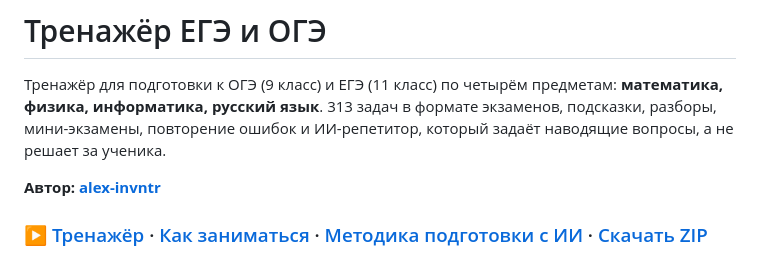
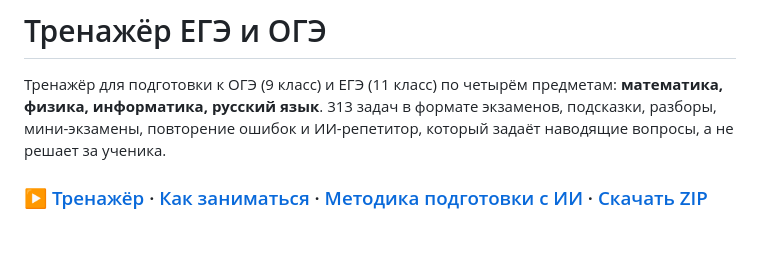
Before and after one commit to alex-invntr/EGE_OGE_Test_Trainer, a Markdown page: README.md, the part around the change. Drawn GitHub-style; blank space fills up the shorter version.

Commit message:
README: строка об авторе убрана из шапки, раздел «Автор» в конце остаётся
Co-Authored-By: Claude Opus 5.5 <noreply@anthropic.com>

```diff
--- a/README.md
+++ b/README.md
@@ -2,8 +2,6 @@
 
 Тренажёр для подготовки к ОГЭ (9 класс) и ЕГЭ (11 класс) по четырём предметам: **математика, физика, информатика, русский язык**.
 313 задач в формате экзаменов, подсказки, разборы, мини-экзамены, повторение ошибок и ИИ-репетитор, который задаёт наводящие вопросы, а не решает за ученика.
-
-**Автор: [alex-invntr](https://github.com/alex-invntr)**
 
 ### ▶ [Тренажёр](https://alex-invntr.github.io/EGE_OGE_Test_Trainer/) · [Как заниматься](https://alex-invntr.github.io/EGE_OGE_Test_Trainer/howto.html) · [Методика подготовки с ИИ](https://alex-invntr.github.io/EGE_OGE_Test_Trainer/guide.html) · [Скачать ZIP](https://github.com/alex-invntr/EGE_OGE_Test_Trainer/archive/refs/heads/master.zip)
 
```
